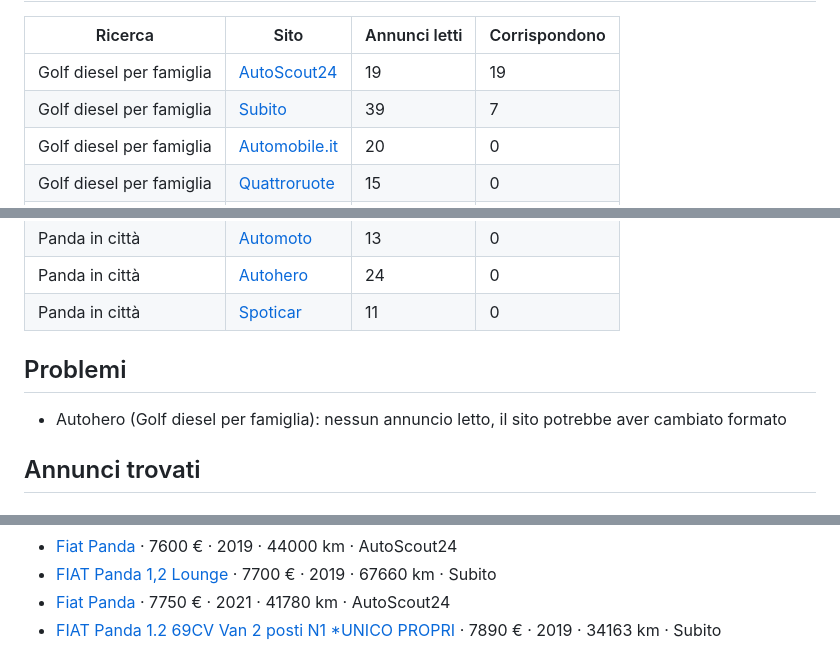
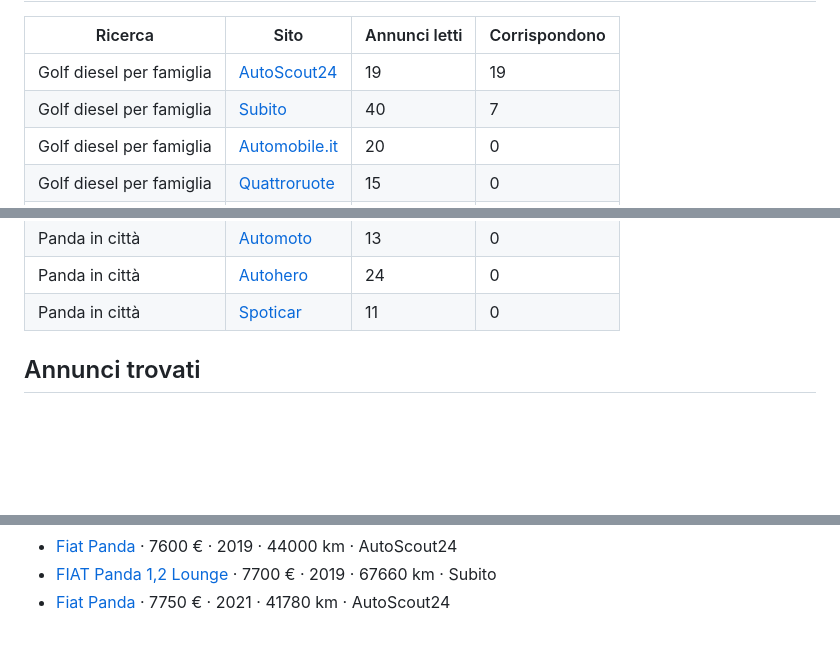
Before and after one commit to Saibo1983/radar-auto-usate, a Markdown page: data/ultima-prova.md, 3 parts joined by grey strips. GitHub-like rendering; blank space fills up the shorter version.

```diff
--- a/data/ultima-prova.md
+++ b/data/ultima-prova.md
@@ -3,7 +3,7 @@
 | Ricerca | Sito | Annunci letti | Corrispondono |
 |---|---|---|---|
 | Golf diesel per famiglia | [AutoScout24](https://www.autoscout24.it/lst/volkswagen/golf?atype=C&cy=I&damaged_listing=exclude&sort=age&desc=1&ustate=N%2CU&priceto=15000&fregfrom=2018&kmto=120000&fuel=D) | 19 | 19 |
-| Golf diesel per famiglia | [Subito](https://www.subito.it/annunci-italia/vendita/auto/?q=Volkswagen+Golf&pe=15000&ys=2018) | 39 | 7 |
+| Golf diesel per famiglia | [Subito](https://www.subito.it/annunci-italia/vendita/auto/?q=Volkswagen+Golf&pe=15000&ys=2018) | 40 | 7 |
 | Golf diesel per famiglia | [Automobile.it](https://www.automobile.it/vw-golf) | 20 | 0 |
 | Golf diesel per famiglia | [Quattroruote](https://www.quattroruote.it/auto-usate/annunci/marca-volkswagen/modello-golf/anno-dal-2018) | 15 | 0 |
 | Golf diesel per famiglia | [Automoto](https://www.automoto.it/auto-usate/volkswagen/golf) | 13 | 0 |
@@ -16,10 +16,6 @@
 | Panda in città | [Automoto](https://www.automoto.it/auto-usate/fiat/panda) | 13 | 0 |
 | Panda in città | [Autohero](https://www.autohero.com/it/search/?brand=fiat&model=panda) | 24 | 0 |
 | Panda in città | [Spoticar](https://www.spoticar.it/trova-veicoli-usati/fiat/panda) | 11 | 0 |
-
-## Problemi
-
-- Autohero (Golf diesel per famiglia): nessun annuncio letto, il sito potrebbe aver cambiato formato
 
 ## Annunci trovati
 
@@ -65,4 +62,3 @@
 - [Fiat Panda](https://www.autoscout24.it/annunci/fiat-panda-panda-iii-2016-1-2-easy-s-benzina-grigio-cat_ma28mo1746-abe17bf9-5166-4c54-8568-a5ae98d9069e) · 7600 € · 2019 · 44000 km · AutoScout24
 - [FIAT Panda 1,2 Lounge](https://www.subito.it/auto/fiat-panda-1-2-lounge-varese-665040258.htm) · 7700 € · 2019 · 67660 km · Subito
 - [Fiat Panda](https://www.autoscout24.it/annunci/fiat-panda-panda-iii-2021-4x4-cross-0-9-t-air-t-cross-benzina-nero-cat_ma28mo1746-df832e24-6a61-4157-94a6-9e406cf27101) · 7750 € · 2021 · 41780 km · AutoScout24
-- [FIAT Panda 1.2 69CV Van 2 posti N1 *UNICO PROPRI](https://www.subito.it/auto/fiat-panda-1-2-69cv-van-2-posti-n1-unico-propri-milano-664462468.htm) · 7890 € · 2019 · 34163 km · Subito
```
Also changed, not shown: other parts of data/ultima-prova.md (+3 -2 lines).
